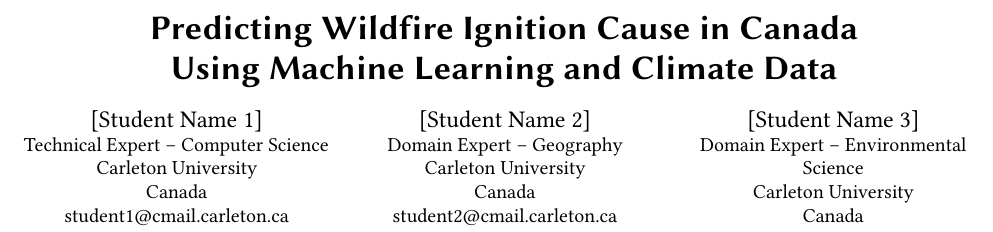
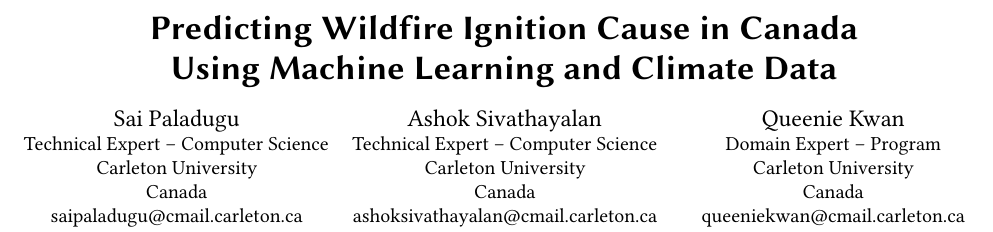
Before and after one commit to SaiPaladugu/wildfires, a LaTeX paper (report/report.tex): part of page 1 of 8, cut so that both start at the same text. Compiled offline with pdfLaTeX.

Commit message:
Update report with author names: Sai Paladugu, Ashok Sivathayalan, Queenie Kwan
Co-Authored-By: Claude Opus 4.6 (1M context) <noreply@anthropic.com>

```diff
--- a/report/report.tex
+++ b/report/report.tex
@@ -17,29 +17,29 @@
 
 \title{Predicting Wildfire Ignition Cause in Canada\\Using Machine Learning and Climate Data}
 
-\author{[Student Name 1]}
+\author{Sai Paladugu}
 \affiliation{%
   \institution{Technical Expert -- Computer Science}
   \institution{Carleton University}
   \country{Canada}
 }
-\email{student1@cmail.carleton.ca}
+\email{saipaladugu@cmail.carleton.ca}
 
-\author{[Student Name 2]}
+\author{Ashok Sivathayalan}
 \affiliation{%
-  \institution{Domain Expert -- Geography}
+  \institution{Technical Expert -- Computer Science}
   \institution{Carleton University}
   \country{Canada}
 }
-\email{student2@cmail.carleton.ca}
+\email{ashoksivathayalan@cmail.carleton.ca}
 
-\author{[Student Name 3]}
+\author{Queenie Kwan}
 \affiliation{%
-  \institution{Domain Expert -- Environmental Science}
+  \institution{Domain Expert -- Program}
   \institution{Carleton University}
   \country{Canada}
 }
-\email{student3@cmail.carleton.ca}
+\email{queeniekwan@cmail.carleton.ca}
 
 \begin{abstract}
 We develop a machine learning model to predict whether a Canadian wildfire was naturally caused (lightning) or human-caused, using the Canadian National Fire Database (CNFDB, 1972--2024) integrated with daily climate observations from Environment Canada. We engineer 33 features spanning temporal seasonality, geographic location, fire characteristics, and antecedent climate conditions (7-day and 30-day windows). A Gradient Boosted Decision Tree (GBDT) achieves a PR-AUC of 0.943, ROC-AUC of 0.928, and F1-score of 0.854 on a held-out test set of 74,790 fires. Five-fold cross-validation confirms stability (ROC-AUC std $< 0.001$), and a permutation test yields $p < 0.001$. SHAP analysis reveals that temporal seasonality (day of year), geographic coordinates (latitude, longitude), and fire size are the strongest predictors, with climate variables providing meaningful additional signal. These findings offer actionable insights for fire prevention resource allocation and targeted awareness campaigns across Canadian provinces.
```
